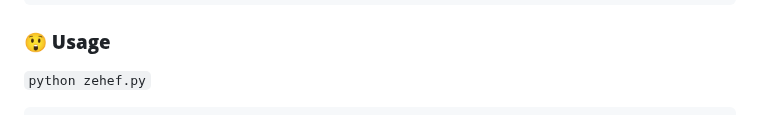
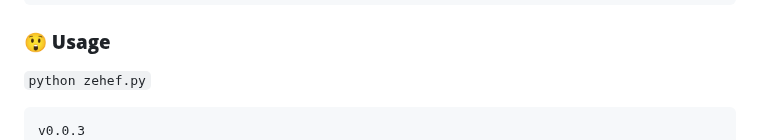
Before and after one commit to N0rz3/Zehef, a Markdown page: README.md, the part around the change. Rendered like a GitHub page.

````diff
--- a/README.md
+++ b/README.md
@@ -60,6 +60,7 @@ pip install -r requirements.txt
 ### **😲 Usage**
 ```python zehef.py```
 ```
+v0.0.3
                __    ________  _____
 ________ ____ |  |__ \_____  \/ ____\
 \___   // __ \|  |  \  _(__  <   __\
````
